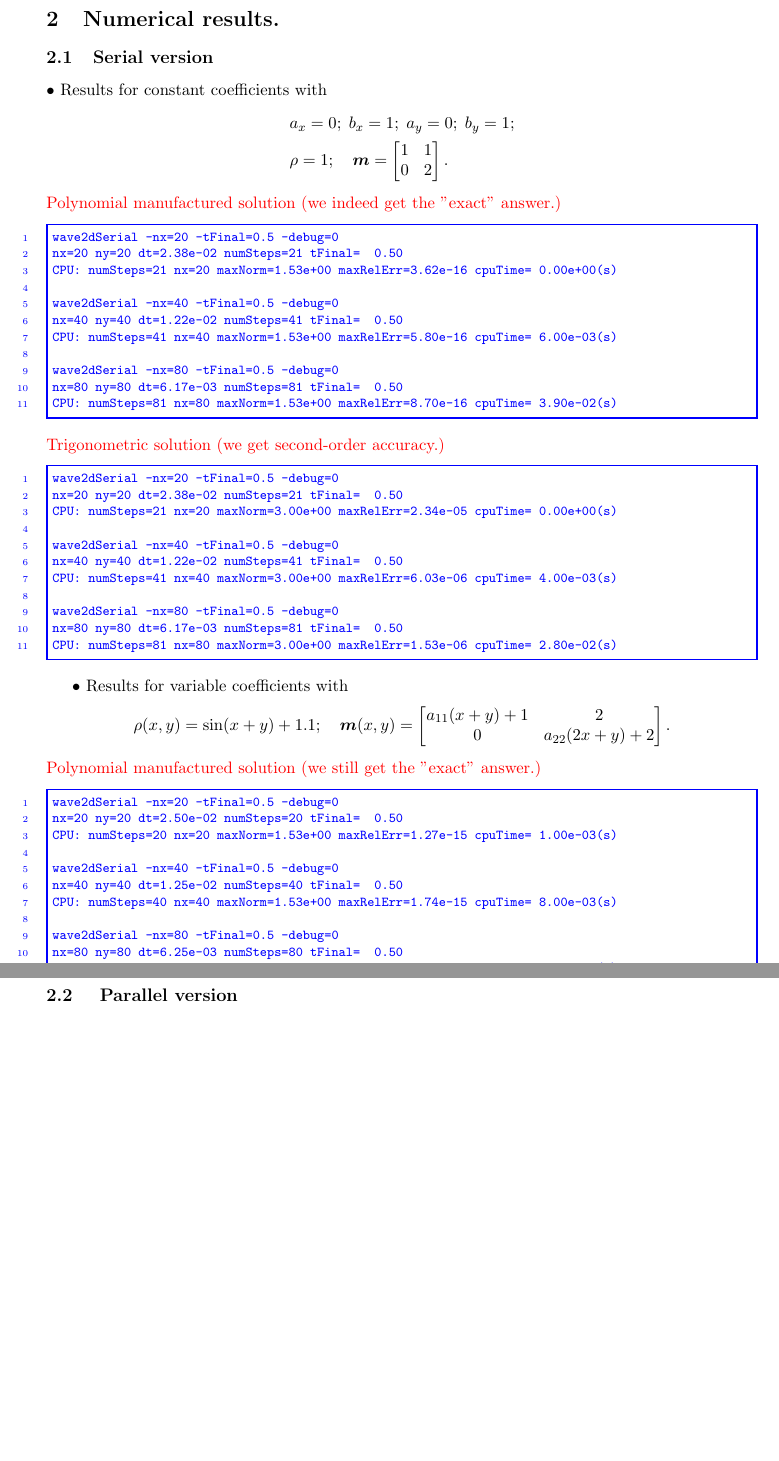
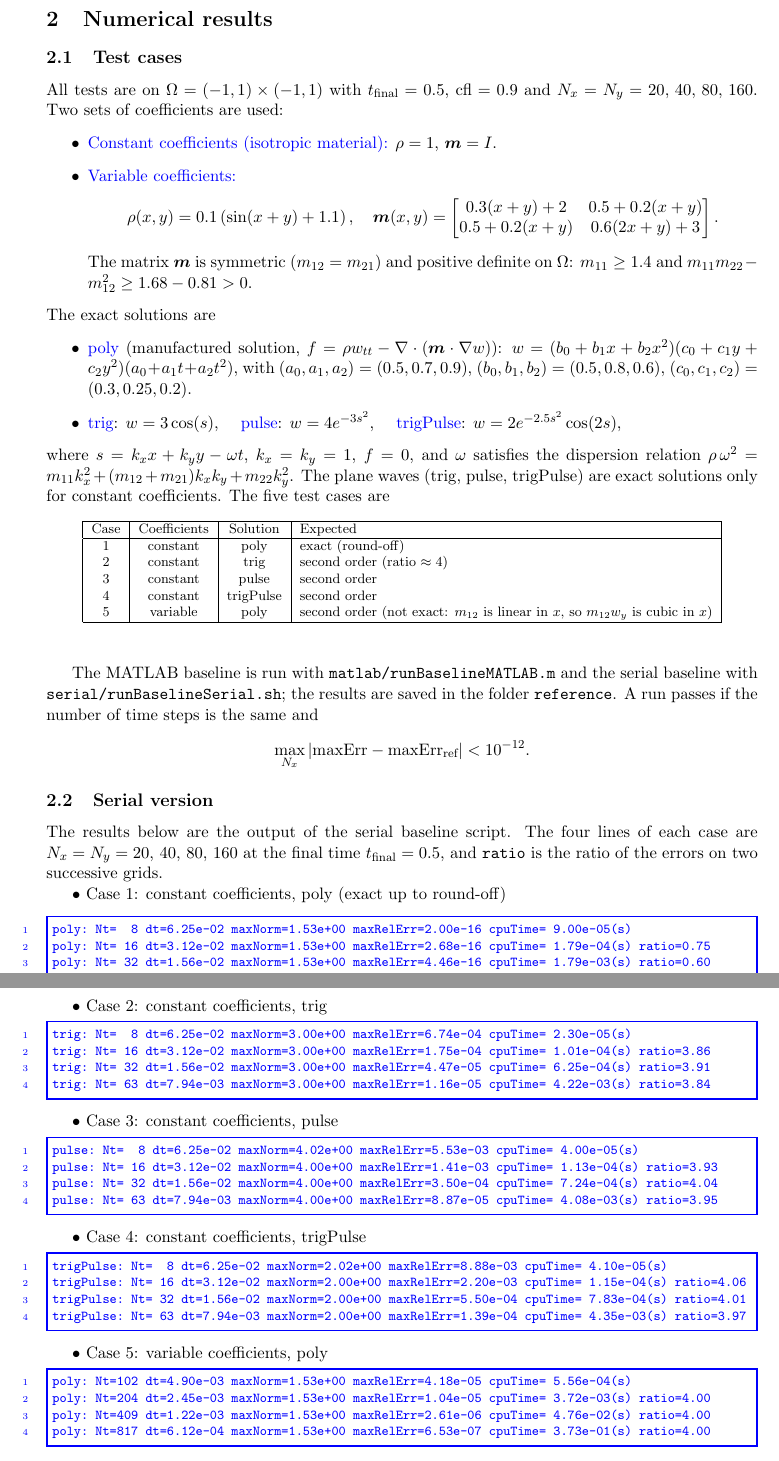
Before and after one commit to nganble/Portfolio, a LaTeX document (AnisotropicWave/docs/anisotropicWaveScheme.tex): two parts of pages 3 and 4 of 5, joined at a grey line, cut so that both start at the same text, the shorter picture padded with empty space. Compiled offline with pdfLaTeX.

Commit message:
Note: add test cases and serial baseline results

```diff
--- a/AnisotropicWave/docs/anisotropicWaveScheme.tex
+++ b/AnisotropicWave/docs/anisotropicWaveScheme.tex
@@ -153,64 +153,86 @@ The number of time steps is then $N_t = \lceil t_{\text{final}}/\Delta t \rceil$
 
 
 
-\section{Numerical results.}
+\section{Numerical results}
+\subsection{Test cases}
+All tests are on $\Omega=(-1,1)\times(-1,1)$ with $t_{\text{final}}=0.5$, $\mbox{cfl}=0.9$ and $N_x=N_y=20,\,40,\,80,\,160$. Two sets of coefficients are used:
+\begin{itemize}
+\item \textcolor{blue}{Constant coefficients (isotropic material):} $\rho=1$, $\bm{m}=I$.
+\item \textcolor{blue}{Variable coefficients:}
+\begin{align*}
+\rho(x,y) = 0.1\left(\sin(x+y)+1.1\right), \quad
+\bm{m}(x,y)=\begin{bmatrix}
+	0.3(x+y)+2 & 0.5+0.2(x+y)\\
+	0.5+0.2(x+y) & 0.6(2x+y)+3
+\end{bmatrix}.
+\end{align*}
+The matrix $\bm{m}$ is symmetric ($m_{12}=m_{21}$) and positive definite on $\Omega$: $m_{11}\geq 1.4$ and $m_{11}m_{22}-m_{12}^2\geq 1.68-0.81>0$.
+\end{itemize}
+The exact solutions are
+\begin{itemize}
+\item \textcolor{blue}{poly} (manufactured solution, $f=\rho w_{tt}-\nabla\cdot(\bm{m}\cdot\nabla w)$):
+$w=(b_0+b_1x+b_2x^2)(c_0+c_1y+c_2y^2)(a_0+a_1t+a_2t^2)$, with $(a_0,a_1,a_2)=(0.5,0.7,0.9)$, $(b_0,b_1,b_2)=(0.5,0.8,0.6)$, $(c_0,c_1,c_2)=(0.3,0.25,0.2)$.
+\item \textcolor{blue}{trig}: $w=3\cos(s)$,
+\quad \textcolor{blue}{pulse}: $w=4e^{-3s^2}$,
+\quad \textcolor{blue}{trigPulse}: $w=2e^{-2.5s^2}\cos(2s)$,
+\end{itemize}
+where $s=k_xx+k_yy-\omega t$, $k_x=k_y=1$, $f=0$, and $\omega$ satisfies the dispersion relation $\rho\,\omega^2=m_{11}k_x^2+(m_{12}+m_{21})k_xk_y+m_{22}k_y^2$. The plane waves (trig, pulse, trigPulse) are exact solutions only for constant coefficients. The five test cases are
+\begin{table}[H]\footnotesize
+\begin{center}
+\begin{tabular}{|c|c|c|l|} \hline
+Case & Coefficients & Solution & Expected \\ \hline
+1 & constant & poly      & exact (round-off) \\
+2 & constant & trig      & second order (ratio $\approx 4$) \\
+3 & constant & pulse     & second order \\
+4 & constant & trigPulse & second order \\
+5 & variable & poly      & second order (not exact: $m_{12}$ is linear in $x$, so $m_{12}w_y$ is cubic in $x$) \\ \hline
+\end{tabular}
+\end{center}
+\end{table}
+The MATLAB baseline is run with \texttt{matlab/runBaselineMATLAB.m} and the serial baseline with \texttt{serial/runBaselineSerial.sh}; the results are saved in the folder \texttt{reference}. A run passes if the number of time steps is the same and
+\begin{align*}
+\max_{N_x}\left|\mbox{maxErr}-\mbox{maxErr}_{\text{ref}}\right|<10^{-12}.
+\end{align*}
+
 \subsection{Serial version}
-$\bullet$ Results for constant coefficients with
-\begin{align*}
-	&a_x=0; \; b_x=1;\; a_y=0;\; b_y=1;\\
-	&\rho = 1; \quad  \bm{m}=\begin{bmatrix}
-		1 & 1\\
-		0 & 2
-	\end{bmatrix}.
-\end{align*}
-\textcolor{red}{Polynomial manufactured solution (we indeed get the ''exact" answer.)}
+The results below are the output of the serial baseline script. The four lines of each case are $N_x=N_y=20,\,40,\,80,\,160$ at the final time $t_{\text{final}}=0.5$, and \texttt{ratio} is the ratio of the errors on two successive grids.
+
+$\bullet$ Case 1: constant coefficients, poly (exact up to round-off)
 \begin{Verbatim}[fontsize=\footnotesize,formatcom=\color{blue},frame=single,framerule=1pt,numbers=left]
-wave2dSerial -nx=20 -tFinal=0.5 -debug=0
-nx=20 ny=20 dt=2.38e-02 numSteps=21 tFinal=  0.50
-CPU: numSteps=21 nx=20 maxNorm=1.53e+00 maxRelErr=3.62e-16 cpuTime= 0.00e+00(s)
-
-wave2dSerial -nx=40 -tFinal=0.5 -debug=0
-nx=40 ny=40 dt=1.22e-02 numSteps=41 tFinal=  0.50
-CPU: numSteps=41 nx=40 maxNorm=1.53e+00 maxRelErr=5.80e-16 cpuTime= 6.00e-03(s)
-
-wave2dSerial -nx=80 -tFinal=0.5 -debug=0
-nx=80 ny=80 dt=6.17e-03 numSteps=81 tFinal=  0.50
-CPU: numSteps=81 nx=80 maxNorm=1.53e+00 maxRelErr=8.70e-16 cpuTime= 3.90e-02(s)
-\end{Verbatim}
-\textcolor{red}{Trigonometric solution (we get second-order accuracy.)}
-\begin{Verbatim}[fontsize=\footnotesize,formatcom=\color{blue},frame=single,framerule=1pt,numbers=left]
-wave2dSerial -nx=20 -tFinal=0.5 -debug=0
-nx=20 ny=20 dt=2.38e-02 numSteps=21 tFinal=  0.50
-CPU: numSteps=21 nx=20 maxNorm=3.00e+00 maxRelErr=2.34e-05 cpuTime= 0.00e+00(s)
-
-wave2dSerial -nx=40 -tFinal=0.5 -debug=0
-nx=40 ny=40 dt=1.22e-02 numSteps=41 tFinal=  0.50
-CPU: numSteps=41 nx=40 maxNorm=3.00e+00 maxRelErr=6.03e-06 cpuTime= 4.00e-03(s)
-
-wave2dSerial -nx=80 -tFinal=0.5 -debug=0
-nx=80 ny=80 dt=6.17e-03 numSteps=81 tFinal=  0.50
-CPU: numSteps=81 nx=80 maxNorm=3.00e+00 maxRelErr=1.53e-06 cpuTime= 2.80e-02(s)
+poly: Nt=  8 dt=6.25e-02 maxNorm=1.53e+00 maxRelErr=2.00e-16 cpuTime= 9.00e-05(s)
+poly: Nt= 16 dt=3.12e-02 maxNorm=1.53e+00 maxRelErr=2.68e-16 cpuTime= 1.79e-04(s) ratio=0.75
+poly: Nt= 32 dt=1.56e-02 maxNorm=1.53e+00 maxRelErr=4.46e-16 cpuTime= 1.79e-03(s) ratio=0.60
+poly: Nt= 63 dt=7.94e-03 maxNorm=1.53e+00 maxRelErr=7.19e-16 cpuTime= 9.89e-03(s) ratio=0.62
 \end{Verbatim}
 
+$\bullet$ Case 2: constant coefficients, trig
+\begin{Verbatim}[fontsize=\footnotesize,formatcom=\color{blue},frame=single,framerule=1pt,numbers=left]
+trig: Nt=  8 dt=6.25e-02 maxNorm=3.00e+00 maxRelErr=6.74e-04 cpuTime= 2.30e-05(s)
+trig: Nt= 16 dt=3.12e-02 maxNorm=3.00e+00 maxRelErr=1.75e-04 cpuTime= 1.01e-04(s) ratio=3.86
+trig: Nt= 32 dt=1.56e-02 maxNorm=3.00e+00 maxRelErr=4.47e-05 cpuTime= 6.25e-04(s) ratio=3.91
+trig: Nt= 63 dt=7.94e-03 maxNorm=3.00e+00 maxRelErr=1.16e-05 cpuTime= 4.22e-03(s) ratio=3.84
+\end{Verbatim}
 
-$\bullet$ Results for variable coefficients with
-\begin{align*}
-	&\rho(x,y) = \sin(x+y)+1.1; \quad  \bm{m}(x,y)=\begin{bmatrix}
-		a_{11}(x+y)+1 & 2\\
-		0 & a_{22}(2x+y)+2 %\nabla^2 \Delta
-	\end{bmatrix}.
-\end{align*}
-\textcolor{red}{Polynomial manufactured solution (we still get the ''exact" answer.)}
+$\bullet$ Case 3: constant coefficients, pulse
 \begin{Verbatim}[fontsize=\footnotesize,formatcom=\color{blue},frame=single,framerule=1pt,numbers=left]
-wave2dSerial -nx=20 -tFinal=0.5 -debug=0
-nx=20 ny=20 dt=2.50e-02 numSteps=20 tFinal=  0.50
-CPU: numSteps=20 nx=20 maxNorm=1.53e+00 maxRelErr=1.27e-15 cpuTime= 1.00e-03(s)
+pulse: Nt=  8 dt=6.25e-02 maxNorm=4.02e+00 maxRelErr=5.53e-03 cpuTime= 4.00e-05(s)
+pulse: Nt= 16 dt=3.12e-02 maxNorm=4.00e+00 maxRelErr=1.41e-03 cpuTime= 1.13e-04(s) ratio=3.93
+pulse: Nt= 32 dt=1.56e-02 maxNorm=4.00e+00 maxRelErr=3.50e-04 cpuTime= 7.24e-04(s) ratio=4.04
+pulse: Nt= 63 dt=7.94e-03 maxNorm=4.00e+00 maxRelErr=8.87e-05 cpuTime= 4.08e-03(s) ratio=3.95
+\end{Verbatim}
 
-wave2dSerial -nx=40 -tFinal=0.5 -debug=0
-nx=40 ny=40 dt=1.25e-02 numSteps=40 tFinal=  0.50
-CPU: numSteps=40 nx=40 maxNorm=1.53e+00 maxRelErr=1.74e-15 cpuTime= 8.00e-03(s)
+$\bullet$ Case 4: constant coefficients, trigPulse
+\begin{Verbatim}[fontsize=\footnotesize,formatcom=\color{blue},frame=single,framerule=1pt,numbers=left]
+trigPulse: Nt=  8 dt=6.25e-02 maxNorm=2.02e+00 maxRelErr=8.88e-03 cpuTime= 4.10e-05(s)
+trigPulse: Nt= 16 dt=3.12e-02 maxNorm=2.00e+00 maxRelErr=2.20e-03 cpuTime= 1.15e-04(s) ratio=4.06
+trigPulse: Nt= 32 dt=1.56e-02 maxNorm=2.00e+00 maxRelErr=5.50e-04 cpuTime= 7.83e-04(s) ratio=4.01
+trigPulse: Nt= 63 dt=7.94e-03 maxNorm=2.00e+00 maxRelErr=1.39e-04 cpuTime= 4.35e-03(s) ratio=3.97
+\end{Verbatim}
 
-wave2dSerial -nx=80 -tFinal=0.5 -debug=0
-nx=80 ny=80 dt=6.25e-03 numSteps=80 tFinal=  0.50
-CPU: numSteps=80 nx=80 maxNorm=1.53e+00 maxRelErr=8.26e-15 cpuTime= 6.10e-02(s)
+$\bullet$ Case 5: variable coefficients, poly
+\begin{Verbatim}[fontsize=\footnotesize,formatcom=\color{blue},frame=single,framerule=1pt,numbers=left]
+poly: Nt=102 dt=4.90e-03 maxNorm=1.53e+00 maxRelErr=4.18e-05 cpuTime= 5.56e-04(s)
+poly: Nt=204 dt=2.45e-03 maxNorm=1.53e+00 maxRelErr=1.04e-05 cpuTime= 3.72e-03(s) ratio=4.00
+poly: Nt=409 dt=1.22e-03 maxNorm=1.53e+00 maxRelErr=2.61e-06 cpuTime= 4.76e-02(s) ratio=4.00
+poly: Nt=817 dt=6.12e-04 maxNorm=1.53e+00 maxRelErr=6.53e-07 cpuTime= 3.73e-01(s) ratio=4.00
 \end{Verbatim}
```
Also changed, not shown: AnisotropicWave/docs/anisotropicWaveScheme.pdf, AnisotropicWave/docs/anisotropicWaveScheme.tex (18 more changed lines).
